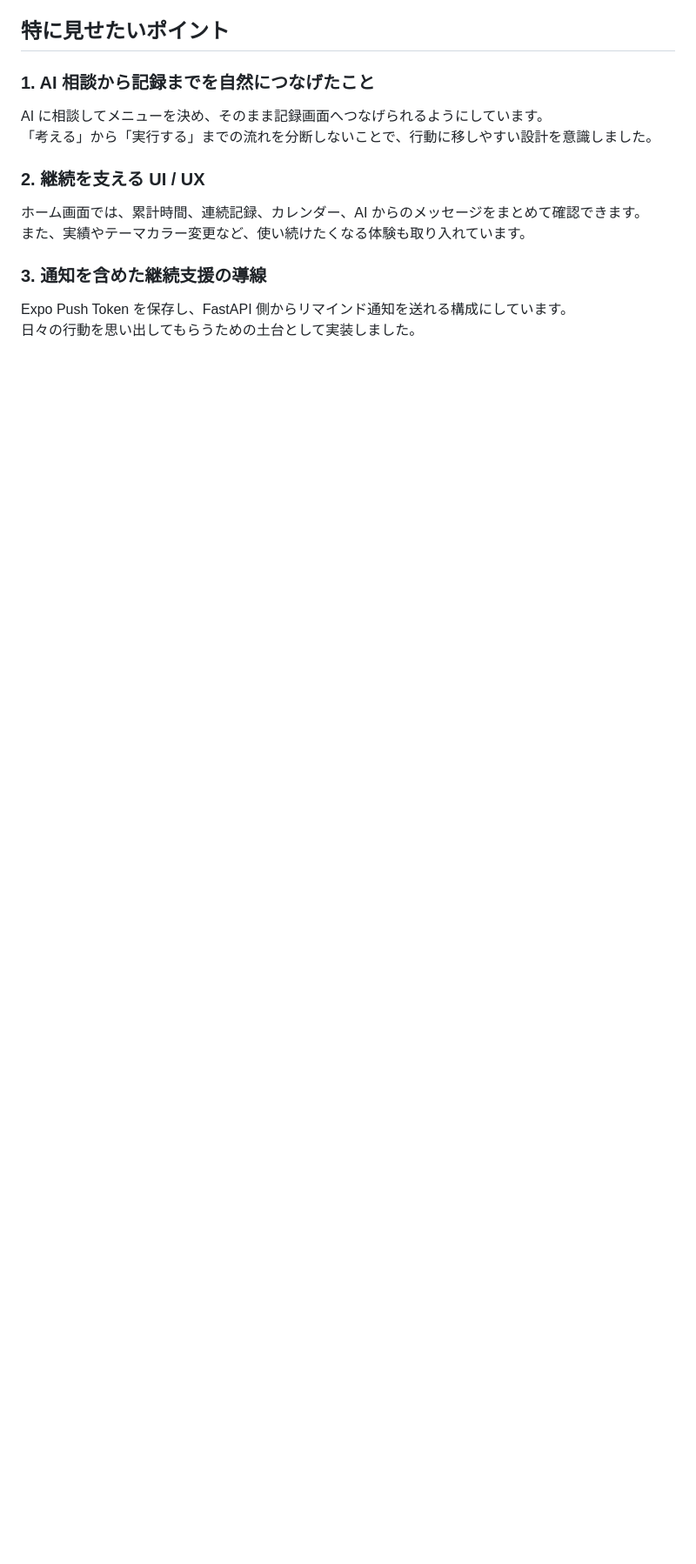
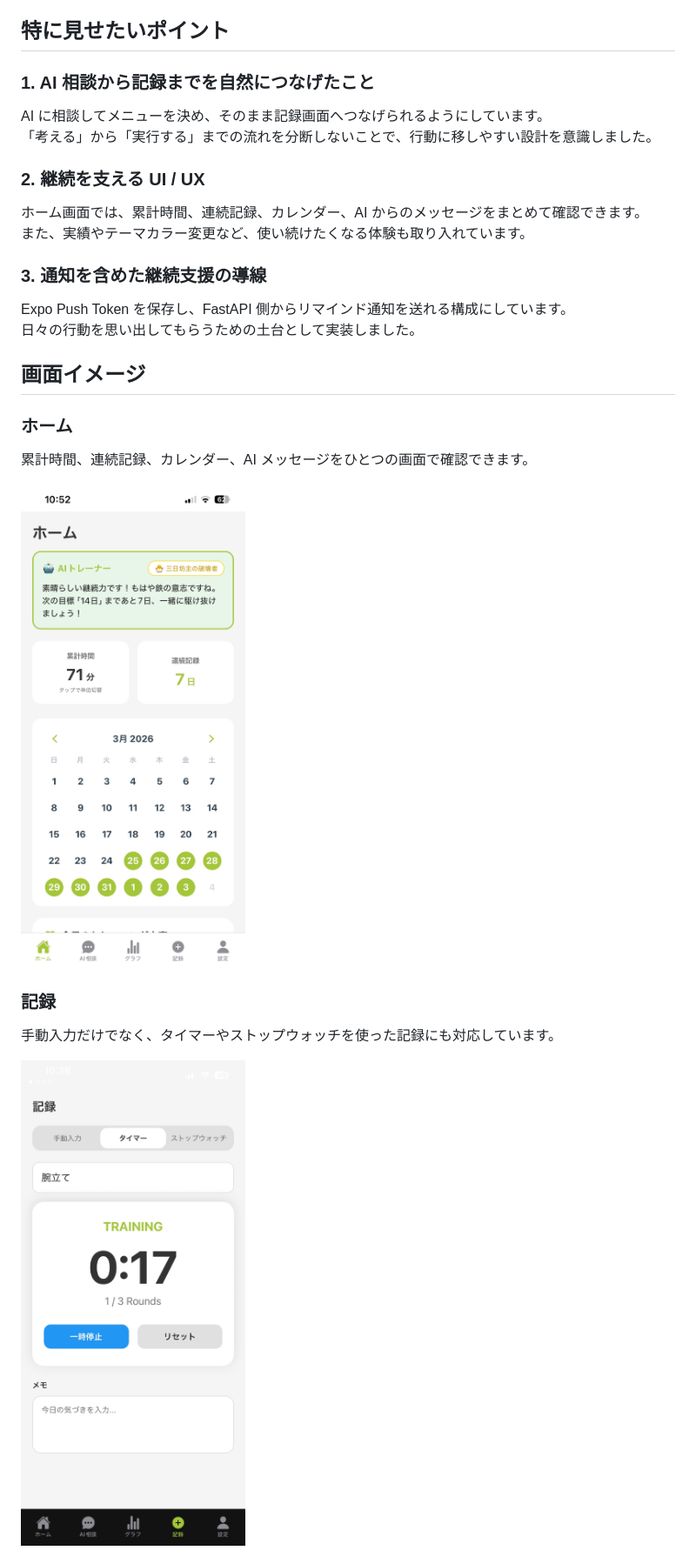
Before and after one commit to gamutegamute/muscle-hackathon, a Markdown page: README.md, the part around one of its changes. Shown at 87% size. Rendered like a GitHub page; pictures changed too: docs/screenshots/home.png (added), docs/screenshots/record.png (added); blank space fills up the shorter version.

```diff
--- a/README.md
+++ b/README.md
@@ -56,3 +56,18 @@ AI に相談してメニューを決め、そのまま記録画面へつなげ
 
 Expo Push Token を保存し、FastAPI 側からリマインド通知を送れる構成にしています。
 日々の行動を思い出してもらうための土台として実装しました。
+
+## 画面イメージ
+
+### ホーム
+
+累計時間、連続記録、カレンダー、AI メッセージをひとつの画面で確認できます。
+
+![ホーム画面](docs/screenshots/home.png)
+
+### 記録
+
+手動入力だけでなく、タイマーやストップウォッチを使った記録にも対応しています。
+
+![記録画面](docs/screenshots/record.png)
+
```
Also changed, not shown: other parts of README.md (+17 -0 lines), docs/screenshots/achievements.png (added), docs/screenshots/graph.jpg (added), docs/screenshots/settings.png (added).
